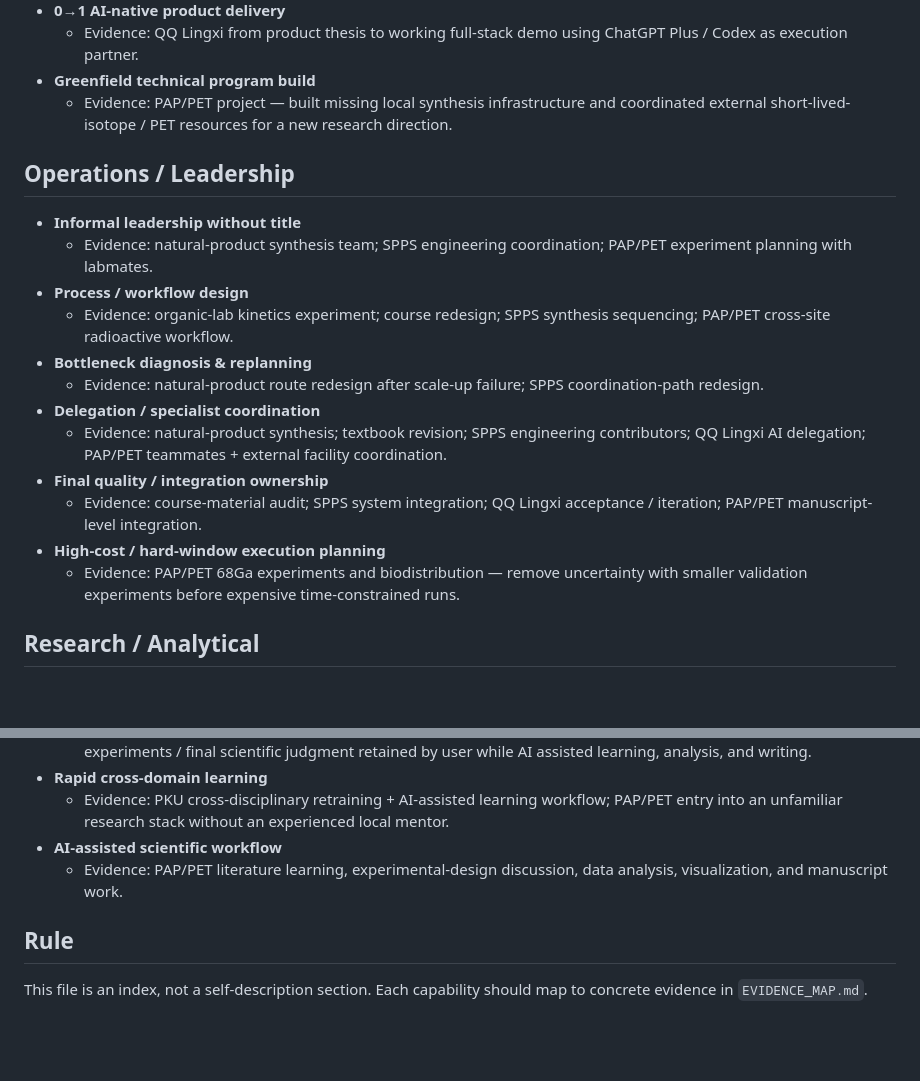
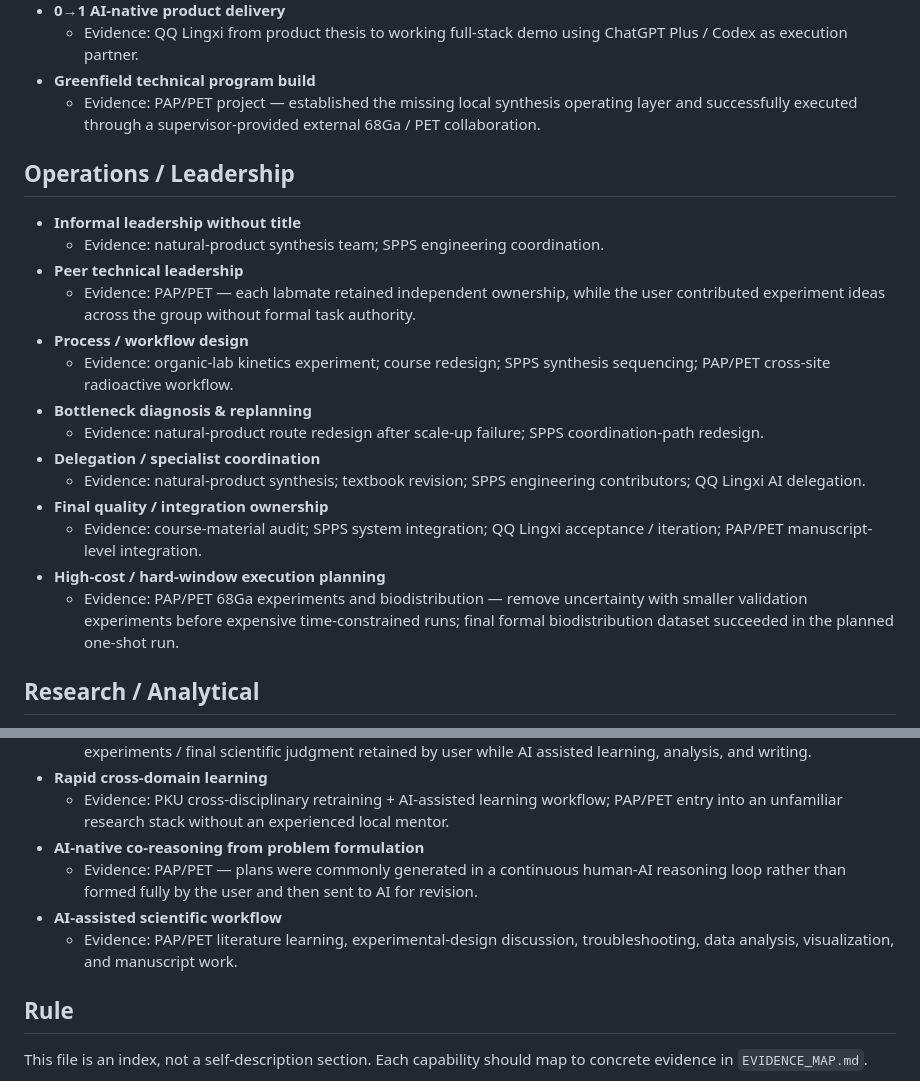
Before and after one commit to Zhangsfish/pre_training, a Markdown page: CAPABILITIES.md, 2 parts joined by grey strips. GitHub-like rendering; blank space fills up the shorter version.

Commit message:
Refine PAP PET collaboration and AI co-reasoning capabilities

```diff
--- a/CAPABILITIES.md
+++ b/CAPABILITIES.md
@@ -27,22 +27,24 @@ A living taxonomy. Capabilities enter this file only when at least one experienc
 - **0→1 AI-native product delivery**
   - Evidence: QQ Lingxi from product thesis to working full-stack demo using ChatGPT Plus / Codex as execution partner.
 - **Greenfield technical program build**
-  - Evidence: PAP/PET project — built missing local synthesis infrastructure and coordinated external short-lived-isotope / PET resources for a new research direction.
+  - Evidence: PAP/PET project — established the missing local synthesis operating layer and successfully executed through a supervisor-provided external 68Ga / PET collaboration.
 
 ## Operations / Leadership
 
 - **Informal leadership without title**
-  - Evidence: natural-product synthesis team; SPPS engineering coordination; PAP/PET experiment planning with labmates.
+  - Evidence: natural-product synthesis team; SPPS engineering coordination.
+- **Peer technical leadership**
+  - Evidence: PAP/PET — each labmate retained independent ownership, while the user contributed experiment ideas across the group without formal task authority.
 - **Process / workflow design**
   - Evidence: organic-lab kinetics experiment; course redesign; SPPS synthesis sequencing; PAP/PET cross-site radioactive workflow.
 - **Bottleneck diagnosis & replanning**
   - Evidence: natural-product route redesign after scale-up failure; SPPS coordination-path redesign.
 - **Delegation / specialist coordination**
-  - Evidence: natural-product synthesis; textbook revision; SPPS engineering contributors; QQ Lingxi AI delegation; PAP/PET teammates + external facility coordination.
+  - Evidence: natural-product synthesis; textbook revision; SPPS engineering contributors; QQ Lingxi AI delegation.
 - **Final quality / integration ownership**
   - Evidence: course-material audit; SPPS system integration; QQ Lingxi acceptance / iteration; PAP/PET manuscript-level integration.
 - **High-cost / hard-window execution planning**
-  - Evidence: PAP/PET 68Ga experiments and biodistribution — remove uncertainty with smaller validation experiments before expensive time-constrained runs.
+  - Evidence: PAP/PET 68Ga experiments and biodistribution — remove uncertainty with smaller validation experiments before expensive time-constrained runs; final formal biodistribution dataset succeeded in the planned one-shot run.
 
 ## Research / Analytical
 
@@ -72,8 +74,10 @@ A living taxonomy. Capabilities enter this file only when at least one experienc
   - Evidence: QQ Lingxi product decisions retained by user while code execution delegated; PAP/PET physical experiments / final scientific judgment retained by user while AI assisted learning, analysis, and writing.
 - **Rapid cross-domain learning**
   - Evidence: PKU cross-disciplinary retraining + AI-assisted learning workflow; PAP/PET entry into an unfamiliar research stack without an experienced local mentor.
+- **AI-native co-reasoning from problem formulation**
+  - Evidence: PAP/PET — plans were commonly generated in a continuous human-AI reasoning loop rather than formed fully by the user and then sent to AI for revision.
 - **AI-assisted scientific workflow**
-  - Evidence: PAP/PET literature learning, experimental-design discussion, data analysis, visualization, and manuscript work.
+  - Evidence: PAP/PET literature learning, experimental-design discussion, troubleshooting, data analysis, visualization, and manuscript work.
 
 ## Rule
 
```
